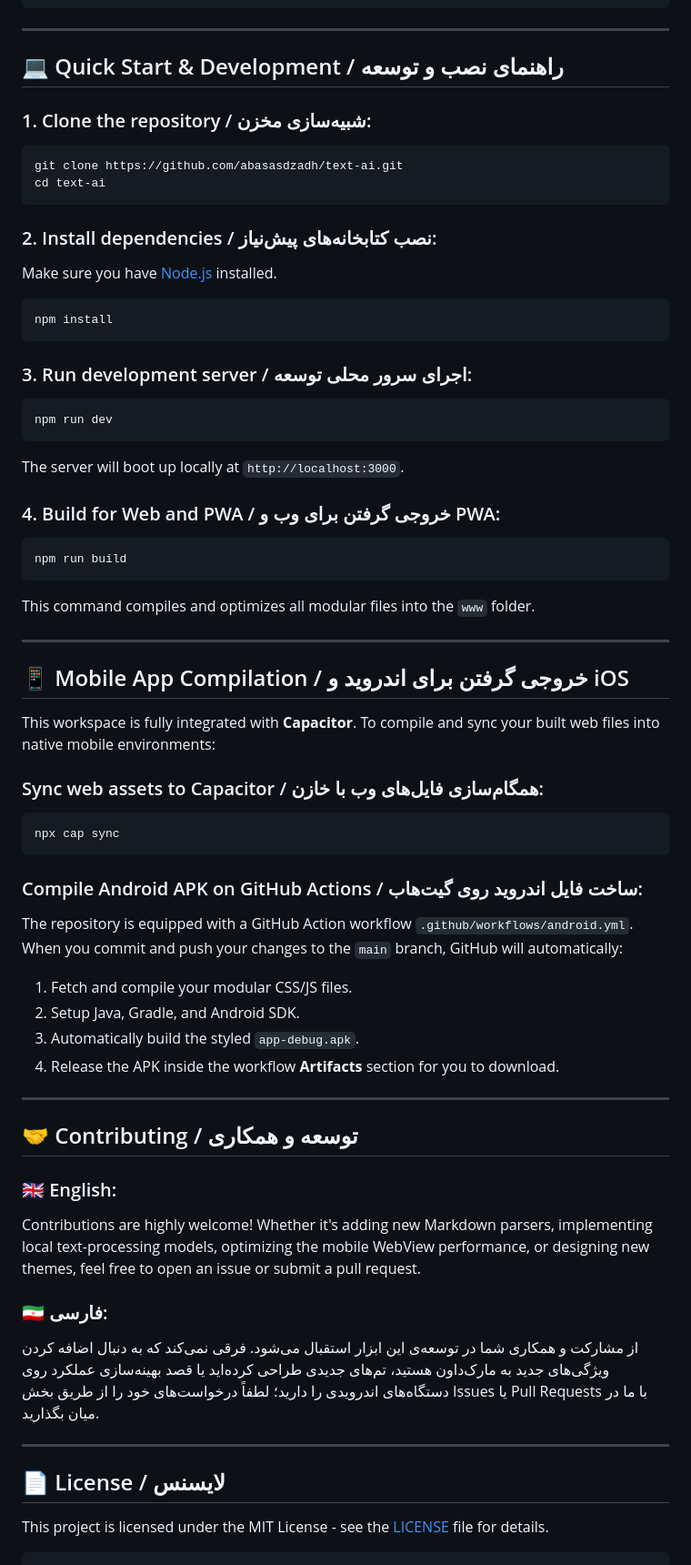
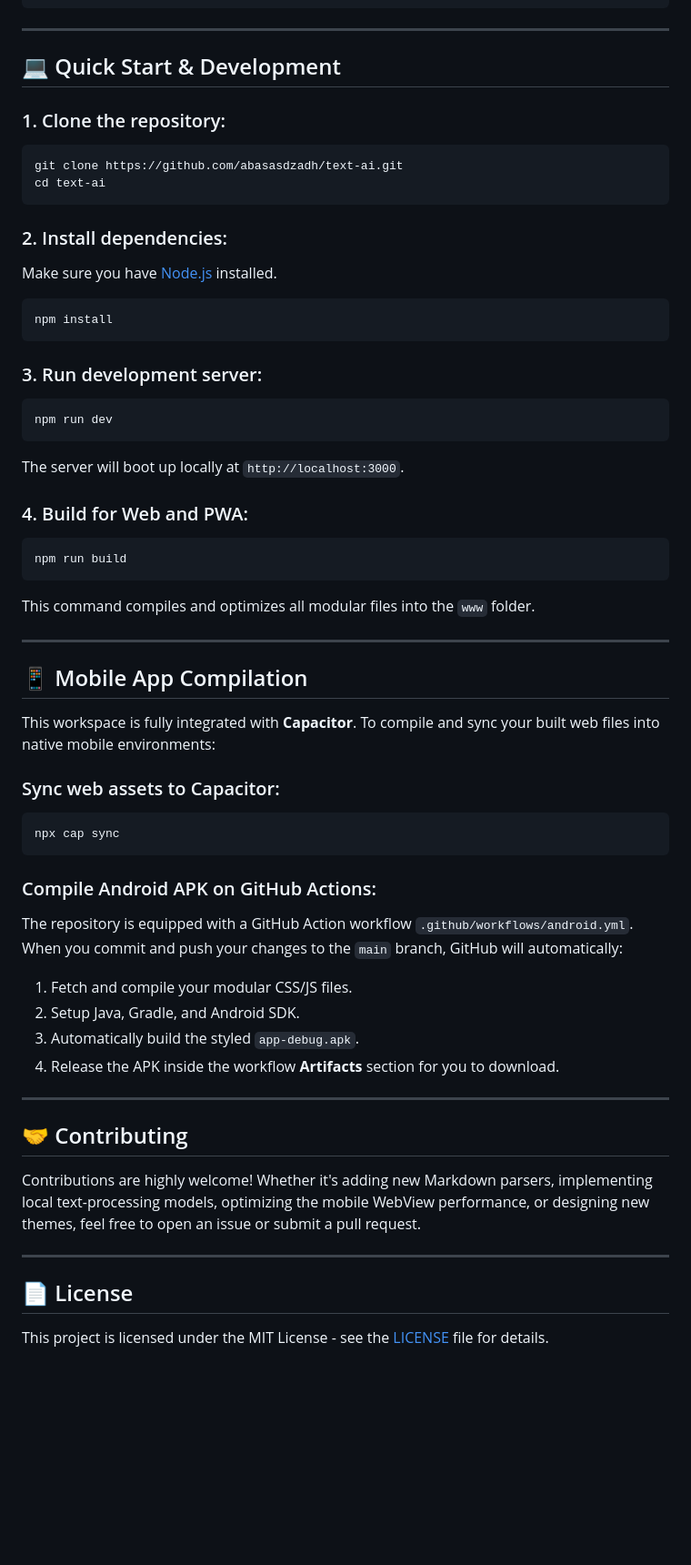
Before and after one commit to abasasdzadh/text-ai, a Markdown page: README.md, the part around one of its changes. Shown at 91% size. GitHub-like rendering; blank space fills up the shorter version.

````diff
--- a/README.md
+++ b/README.md
@@ -65,27 +52,27 @@ text-ai/
 
 ---
 
-## 💻 Quick Start & Development / راهنمای نصب و توسعه
+## 💻 Quick Start & Development
 
-### 1. Clone the repository / شبیه‌سازی مخزن:
+### 1. Clone the repository:
 ```bash
 git clone https://github.com/abasasdzadh/text-ai.git
 cd text-ai
 ```
 
-### 2. Install dependencies / نصب کتابخانه‌های پیش‌نیاز:
+### 2. Install dependencies:
 Make sure you have [Node.js](https://nodejs.org/) installed.
 ```bash
 npm install
 ```
 
-### 3. Run development server / اجرای سرور محلی توسعه:
+### 3. Run development server:
 ```bash
 npm run dev
 ```
 The server will boot up locally at `http://localhost:3000`.
 
-### 4. Build for Web and PWA / خروجی گرفتن برای وب و PWA:
+### 4. Build for Web and PWA:
 ```bash
 npm run build
 ```
@@ -93,16 +80,16 @@ This command compiles and optimizes all modular files into the `www` folder.
 
 ---
 
-## 📱 Mobile App Compilation / خروجی گرفتن برای اندروید و iOS
+## 📱 Mobile App Compilation
 
 This workspace is fully integrated with **Capacitor**. To compile and sync your built web files into native mobile environments:
 
-### Sync web assets to Capacitor / همگام‌سازی فایل‌های وب با خازن:
+### Sync web assets to Capacitor:
 ```bash
 npx cap sync
 ```
 
-### Compile Android APK on GitHub Actions / ساخت فایل اندروید روی گیت‌هاب:
+### Compile Android APK on GitHub Actions:
 The repository is equipped with a GitHub Action workflow `.github/workflows/android.yml`. When you commit and push your changes to the `main` branch, GitHub will automatically:
 1. Fetch and compile your modular CSS/JS files.
 2. Setup Java, Gradle, and Android SDK.
@@ -111,17 +98,12 @@ The repository is equipped with a GitHub Action workflow `.github/workflows/andr
 
 ---
 
-## 🤝 Contributing / توسعه و همکاری
+## 🤝 Contributing
 
-### 🇬🇧 English:
 Contributions are highly welcome! Whether it's adding new Markdown parsers, implementing local text-processing models, optimizing the mobile WebView performance, or designing new themes, feel free to open an issue or submit a pull request.
-
-### 🇮🇷 فارسی:
-از مشارکت و همکاری شما در توسعه‌ی این ابزار استقبال می‌شود. فرقی نمی‌کند که به دنبال اضافه کردن ویژگی‌های جدید به مارک‌داون هستید، تم‌های جدیدی طراحی کرده‌اید یا قصد بهینه‌سازی عملکرد روی دستگاه‌های اندرویدی را دارید؛ لطفاً درخواست‌های خود را از طریق بخش Issues یا Pull Requests با ما در میان بگذارید.
 
 ---
 
-## 📄 License / لایسنس
+## 📄 License
 
 This project is licensed under the MIT License - see the [LICENSE](LICENSE) file for details.
-```
````
Also changed, not shown: other parts of README.md (+5 -18 lines).
